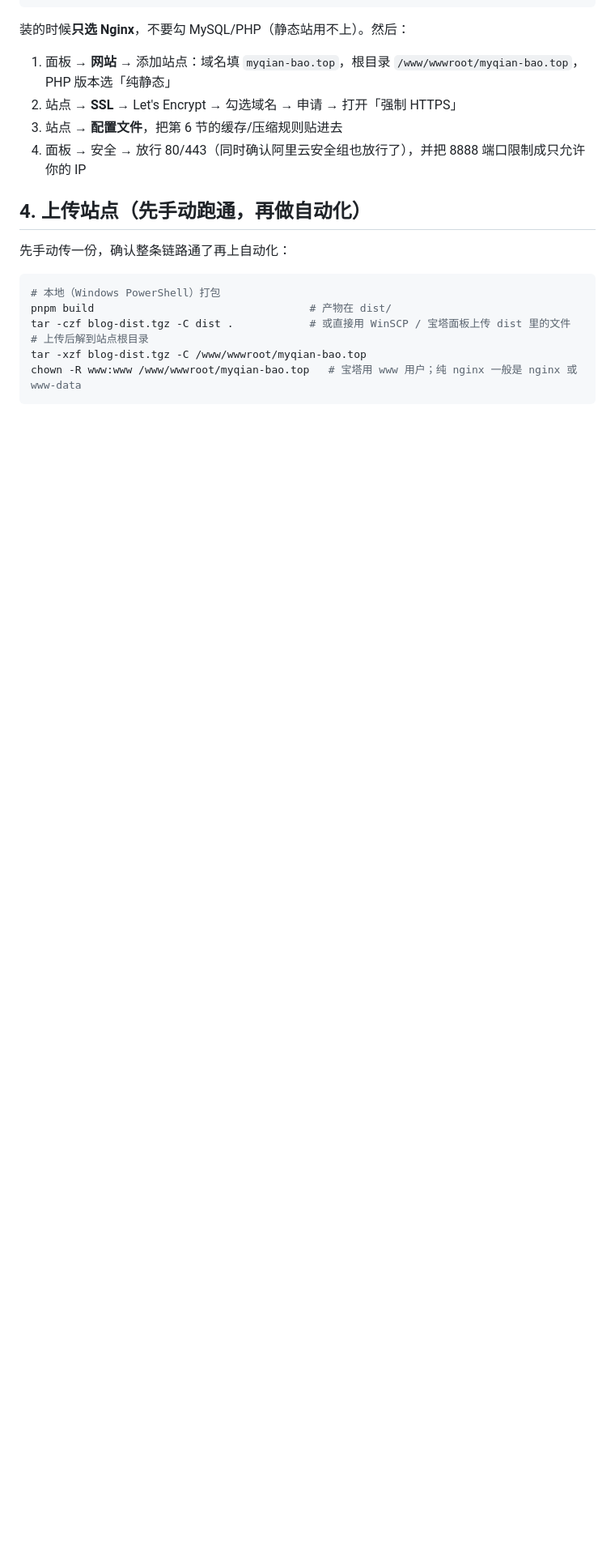
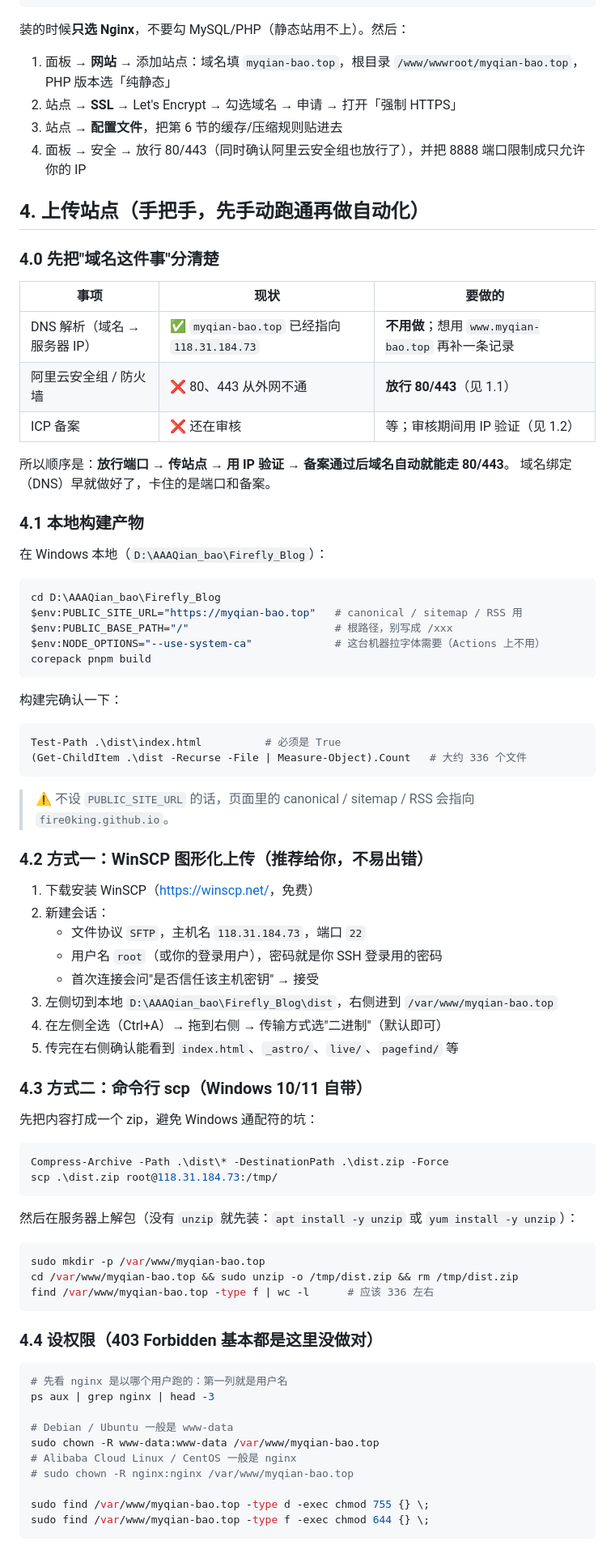
Before and after one commit to Fire0King/Fire0King.github.io, a Markdown page: docs/deploy-own-server.md, the part around one of its changes. Shown at 81% size. GitHub-like rendering; blank space fills up the shorter version.

````diff
--- a/docs/deploy-own-server.md
+++ b/docs/deploy-own-server.md
@@ -118,15 +150,80 @@ yum install -y wget && wget -O install.sh https://download.bt.cn/install/install
 3. 站点 → **配置文件**，把第 6 节的缓存/压缩规则贴进去
 4. 面板 → 安全 → 放行 80/443（同时确认阿里云安全组也放行了），并把 8888 端口限制成只允许你的 IP
 
-## 4. 上传站点（先手动跑通，再做自动化）
+## 4. 上传站点（手把手，先手动跑通再做自动化）
 
-先手动传一份，确认整条链路通了再上自动化：
+### 4.0 先把"域名这件事"分清楚
+
+| 事项 | 现状 | 要做的 |
+| --- | --- | --- |
+| DNS 解析（域名 → 服务器 IP） | ✅ `myqian-bao.top` 已经指向 `118.31.184.73` | **不用做**；想用 `www.myqian-bao.top` 再补一条记录 |
+| 阿里云安全组 / 防火墙 | ❌ 80、443 从外网不通 | **放行 80/443**（见 1.1） |
+| ICP 备案 | ❌ 还在审核 | 等；审核期间用 IP 验证（见 1.2） |
+
+所以顺序是：**放行端口 → 传站点 → 用 IP 验证 → 备案通过后域名自动就能走 80/443**。
+域名绑定（DNS）早就做好了，卡住的是端口和备案。
+
+### 4.1 本地构建产物
+
+在 Windows 本地（`D:\AAAQian_bao\Firefly_Blog`）：
+
+```powershell
+cd D:\AAAQian_bao\Firefly_Blog
+$env:PUBLIC_SITE_URL="https://myqian-bao.top"   # canonical / sitemap / RSS 用
+$env:PUBLIC_BASE_PATH="/"                       # 根路径，别写成 /xxx
+$env:NODE_OPTIONS="--use-system-ca"             # 这台机器拉字体需要（Actions 上不用）
+corepack pnpm build
+```
+
+构建完确认一下：
+
+```powershell
+Test-Path .\dist\index.html          # 必须是 True
+(Get-ChildItem .\dist -Recurse -File | Measure-Object).Count   # 大约 336 个文件
+```
+
+> ⚠️ 不设 `PUBLIC_SITE_URL` 的话，页面里的 canonical / sitemap / RSS 会指向 `fire0king.github.io`。
+
+### 4.2 方式一：WinSCP 图形化上传（推荐给你，不易出错）
+
+1. 下载安装 WinSCP（<https://winscp.net/>，免费）
+2. 新建会话：
+   - 文件协议 `SFTP`，主机名 `118.31.184.73`，端口 `22`
+   - 用户名 `root`（或你的登录用户），密码就是你 SSH 登录用的密码
+   - 首次连接会问"是否信任该主机密钥" → 接受
+3. 左侧切到本地 `D:\AAAQian_bao\Firefly_Blog\dist`，右侧进到 `/var/www/myqian-bao.top`
+4. 在左侧全选（Ctrl+A）→ 拖到右侧 → 传输方式选"二进制"（默认即可）
+5. 传完在右侧确认能看到 `index.html`、`_astro/`、`live/`、`pagefind/` 等
+
+### 4.3 方式二：命令行 scp（Windows 10/11 自带）
+
+先把内容打成一个 zip，避免 Windows 通配符的坑：
+
+```powershell
+Compress-Archive -Path .\dist\* -DestinationPath .\dist.zip -Force
+scp .\dist.zip root@118.31.184.73:/tmp/
+```
+
+然后在服务器上解包（没有 `unzip` 就先装：`apt install -y unzip` 或 `yum install -y unzip`）：
 
 ```bash
-# 本地（Windows PowerShell）打包
-pnpm build                                  # 产物在 dist/
-tar -czf blog-dist.tgz -C dist .            # 或直接用 WinSCP / 宝塔面板上传 dist 里的文件
-# 上传后解到站点根目录
-tar -xzf blog-dist.tgz -C /www/wwwroot/myqian-bao.top
-chown -R www:www /www/wwwroot/myqian-bao.top   # 宝塔用 www 用户；纯 nginx 一般是 nginx 或 www-data
+sudo mkdir -p /var/www/myqian-bao.top
+cd /var/www/myqian-bao.top && sudo unzip -o /tmp/dist.zip && rm /tmp/dist.zip
+find /var/www/myqian-bao.top -type f | wc -l      # 应该 336 左右
 ```
+
+### 4.4 设权限（403 Forbidden 基本都是这里没做对）
+
+```bash
+# 先看 nginx 是以哪个用户跑的：第一列就是用户名
+ps aux | grep nginx | head -3
+
+# Debian / Ubuntu 一般是 www-data
+sudo chown -R www-data:www-data /var/www/myqian-bao.top
+# Alibaba Cloud Linux / CentOS 一般是 nginx
+# sudo chown -R nginx:nginx /var/www/myqian-bao.top
+
+sudo find /var/www/myqian-bao.top -type d -exec chmod 755 {} \;
+sudo find /var/www/myqian-bao.top -type f -exec chmod 644 {} \;
+```
+
````
Also changed, not shown: other parts of docs/deploy-own-server.md (+70 -12 lines).
